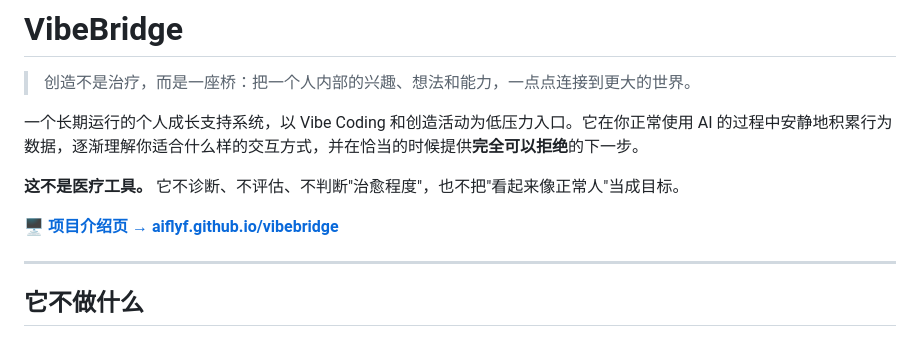
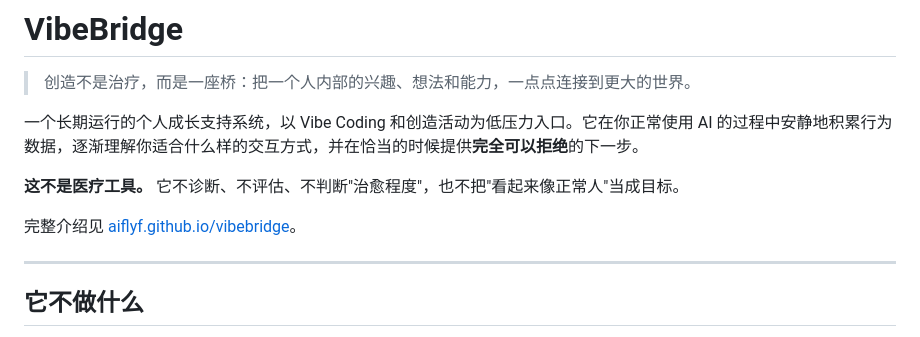
Before and after one commit to AiFLYF/vibebridge, a Markdown page: README.md, the part around the change. Rendered like a GitHub page.

Commit message:
docs: 去掉介绍页链接的 emoji 与箭头装饰
README 其余部分是干净的，这行是唯一带装饰的行，风格不搭。

```diff
--- a/README.md
+++ b/README.md
@@ -6,7 +6,7 @@
 
 **这不是医疗工具。** 它不诊断、不评估、不判断"治愈程度"，也不把"看起来像正常人"当成目标。
 
-🖥️ **[项目介绍页 → aiflyf.github.io/vibebridge](https://aiflyf.github.io/vibebridge/)**
+完整介绍见 [aiflyf.github.io/vibebridge](https://aiflyf.github.io/vibebridge/)。
 
 ---
 
```
